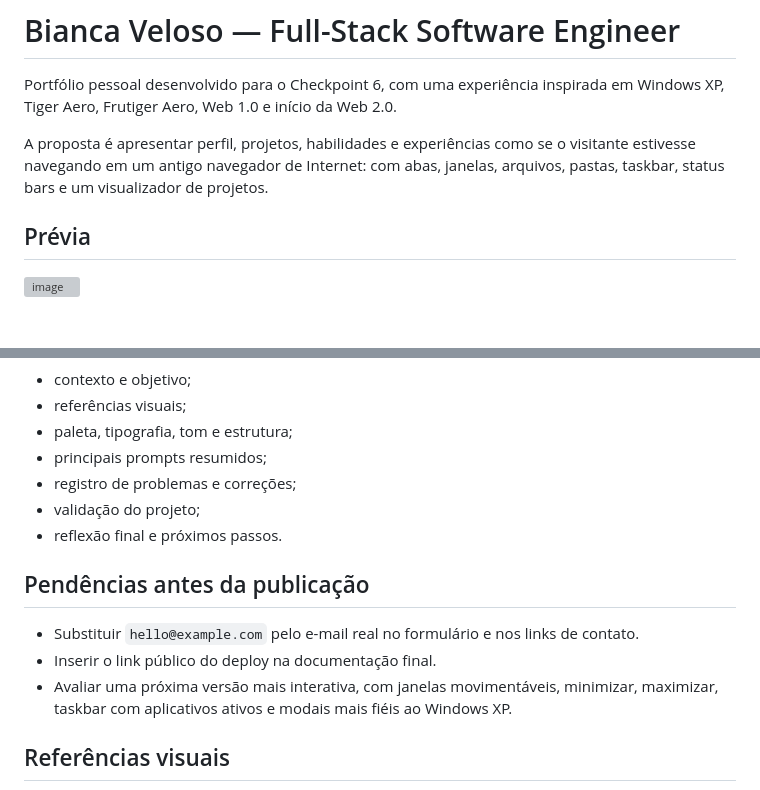
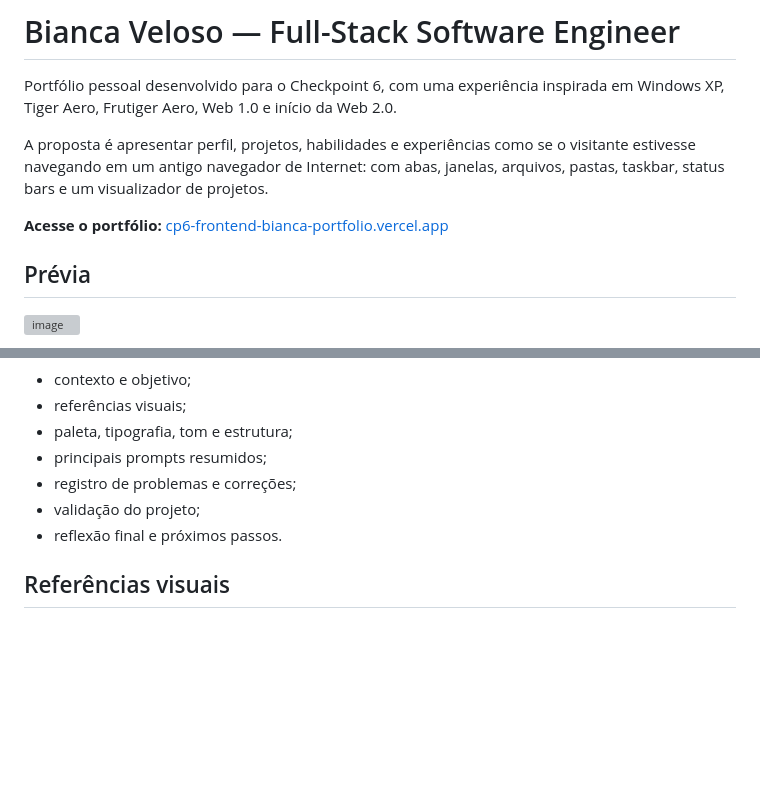
Before and after one commit to Biancavitoriav/cp6-frontend-portfolio, a Markdown page: README.md, 2 parts joined by grey strips. Drawn GitHub-style; blank space fills up the shorter version; grey boxes are pictures that could not be loaded.

Commit message:
feat: adding porfolio website link

```diff
--- a/README.md
+++ b/README.md
@@ -3,6 +3,8 @@
 Portfólio pessoal desenvolvido para o Checkpoint 6, com uma experiência inspirada em Windows XP, Tiger Aero, Frutiger Aero, Web 1.0 e início da Web 2.0.
 
 A proposta é apresentar perfil, projetos, habilidades e experiências como se o visitante estivesse navegando em um antigo navegador de Internet: com abas, janelas, arquivos, pastas, taskbar, status bars e um visualizador de projetos.
+
+**Acesse o portfólio:** [cp6-frontend-bianca-portfolio.vercel.app](https://cp6-frontend-bianca-portfolio.vercel.app/#home)
 
 ## Prévia
 
@@ -122,12 +124,6 @@ Leia a [documentação final do Checkpoint 6](DOCUMENTACAO_FINAL.md) para consul
 - validação do projeto;
 - reflexão final e próximos passos.
 
-## Pendências antes da publicação
-
-- Substituir `hello@example.com` pelo e-mail real no formulário e nos links de contato.
-- Inserir o link público do deploy na documentação final.
-- Avaliar uma próxima versão mais interativa, com janelas movimentáveis, minimizar, maximizar, taskbar com aplicativos ativos e modais mais fiéis ao Windows XP.
-
 ## Referências visuais
 
 - [MitchIvin XP](https://mitchivin.com/)
```
Also changed, not shown: DOCUMENTACAO_FINAL.md (+11 -2 lines).
